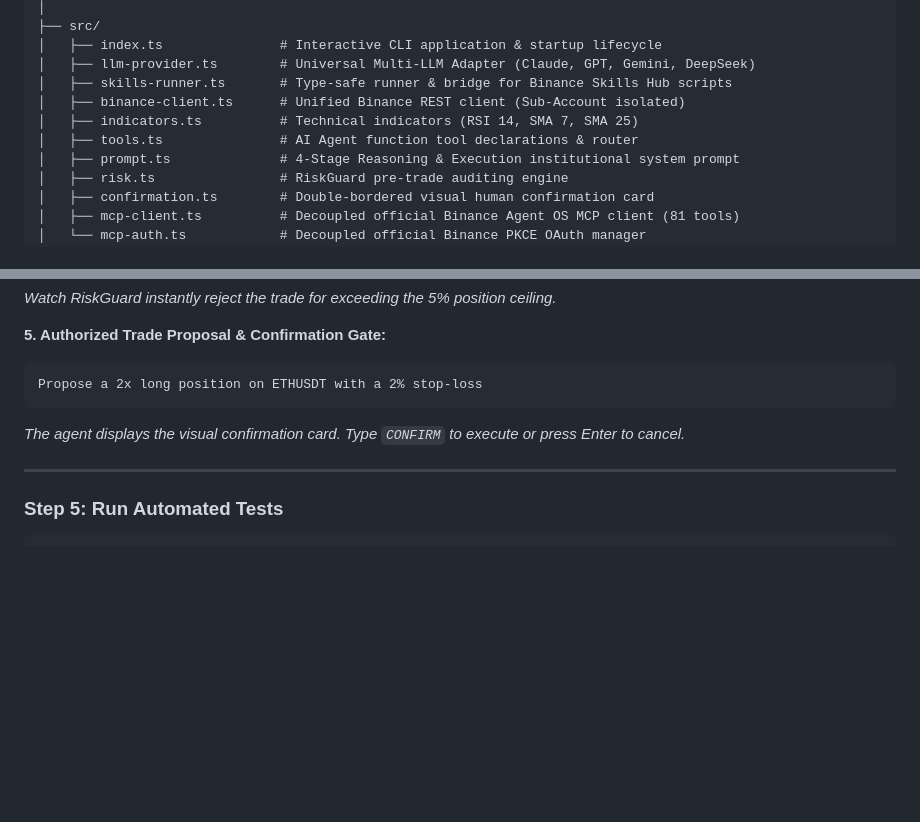
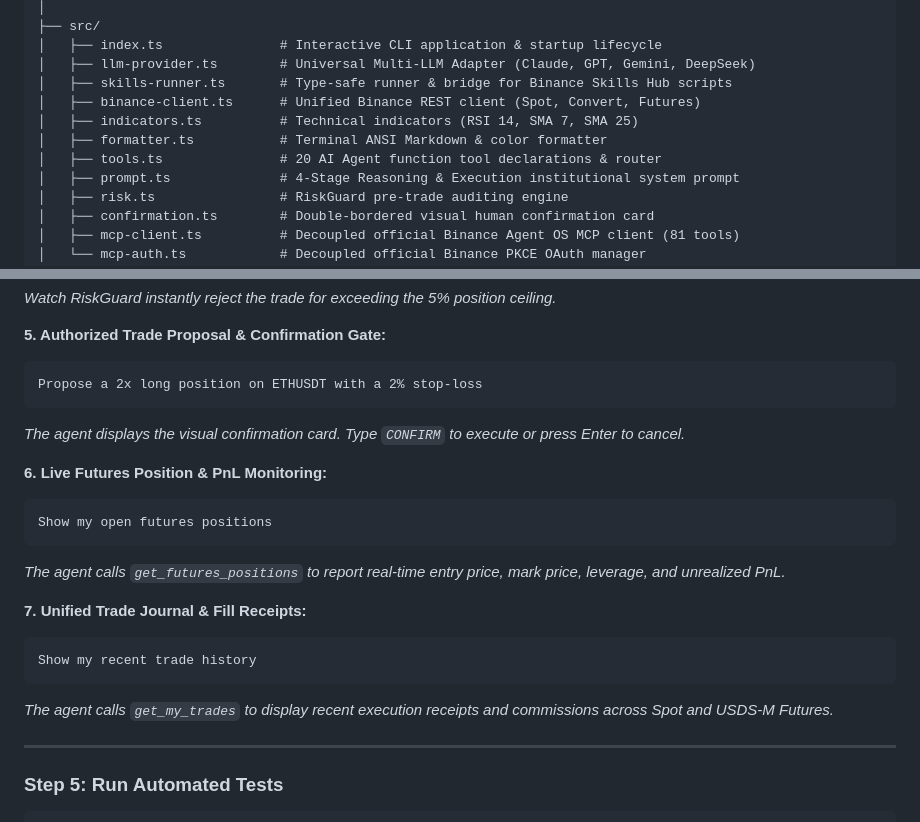
Before and after one commit to Astreus-5/Atreus-trading-agent, a Markdown page: README.md, 2 parts joined by grey strips. Rendered like a GitHub page; blank space fills up the shorter version.

Commit message:
docs: update README with 20 tools, formatter, and position/trade commands

````diff
--- a/README.md
+++ b/README.md
@@ -93,9 +93,10 @@ atreus-trading-agent/
 │   ├── index.ts               # Interactive CLI application & startup lifecycle
 │   ├── llm-provider.ts        # Universal Multi-LLM Adapter (Claude, GPT, Gemini, DeepSeek)
 │   ├── skills-runner.ts       # Type-safe runner & bridge for Binance Skills Hub scripts
-│   ├── binance-client.ts      # Unified Binance REST client (Sub-Account isolated)
+│   ├── binance-client.ts      # Unified Binance REST client (Spot, Convert, Futures)
 │   ├── indicators.ts          # Technical indicators (RSI 14, SMA 7, SMA 25)
-│   ├── tools.ts               # AI Agent function tool declarations & router
+│   ├── formatter.ts           # Terminal ANSI Markdown & color formatter
+│   ├── tools.ts               # 20 AI Agent function tool declarations & router
 │   ├── prompt.ts              # 4-Stage Reasoning & Execution institutional system prompt
 │   ├── risk.ts                # RiskGuard pre-trade auditing engine
 │   ├── confirmation.ts        # Double-bordered visual human confirmation card
@@ -234,6 +235,18 @@ Propose a 2x long position on ETHUSDT with a 2% stop-loss
 ```
 *The agent displays the visual confirmation card. Type `CONFIRM` to execute or press Enter to cancel.*
 
+**6. Live Futures Position & PnL Monitoring:**
+```text
+Show my open futures positions
+```
+*The agent calls `get_futures_positions` to report real-time entry price, mark price, leverage, and unrealized PnL.*
+
+**7. Unified Trade Journal & Fill Receipts:**
+```text
+Show my recent trade history
+```
+*The agent calls `get_my_trades` to display recent execution receipts and commissions across Spot and USDS-M Futures.*
+
 ---
 
 ### Step 5: Run Automated Tests
````
